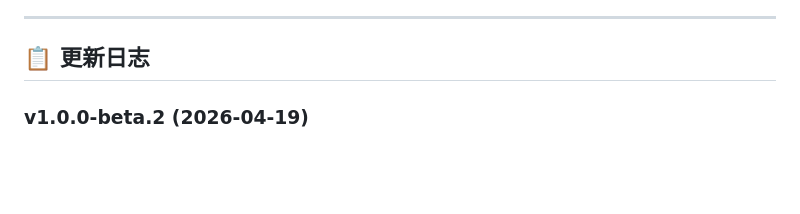
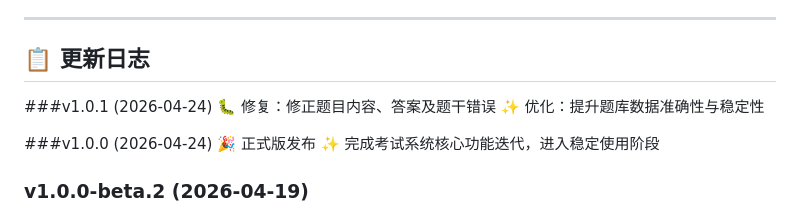
Before and after one commit to RyanTanC/HNUST-Exam-System, a Markdown page: README.md, the part around the change. GitHub-like rendering; blank space fills up the shorter version.

Commit message:
请看下方介绍

```diff
--- a/README.md
+++ b/README.md
@@ -118,6 +118,16 @@
 
 ## 📋 更新日志
 
+###v1.0.1 (2026-04-24)
+🐛 修复：修正题目内容、答案及题干错误
+✨ 优化：提升题库数据准确性与稳定性
+
+
+###v1.0.0 (2026-04-24)
+🎉 正式版发布
+✨ 完成考试系统核心功能迭代，进入稳定使用阶段
+
+
 ### v1.0.0-beta.2 (2026-04-19)
 - 🔧 新增：内置自动检查更新功能
 - 🐛 修复：优化了部分界面显示逻辑
```
